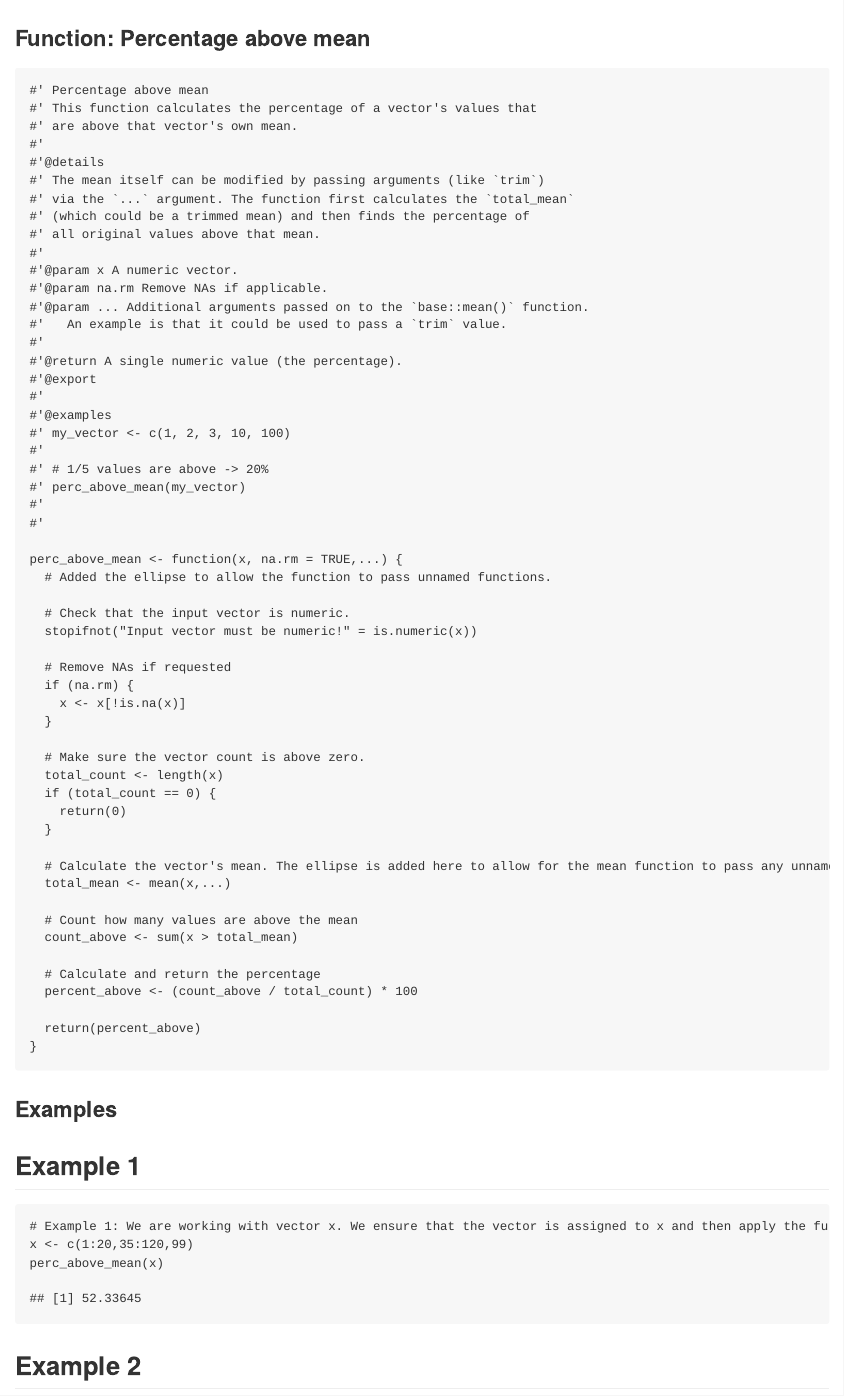
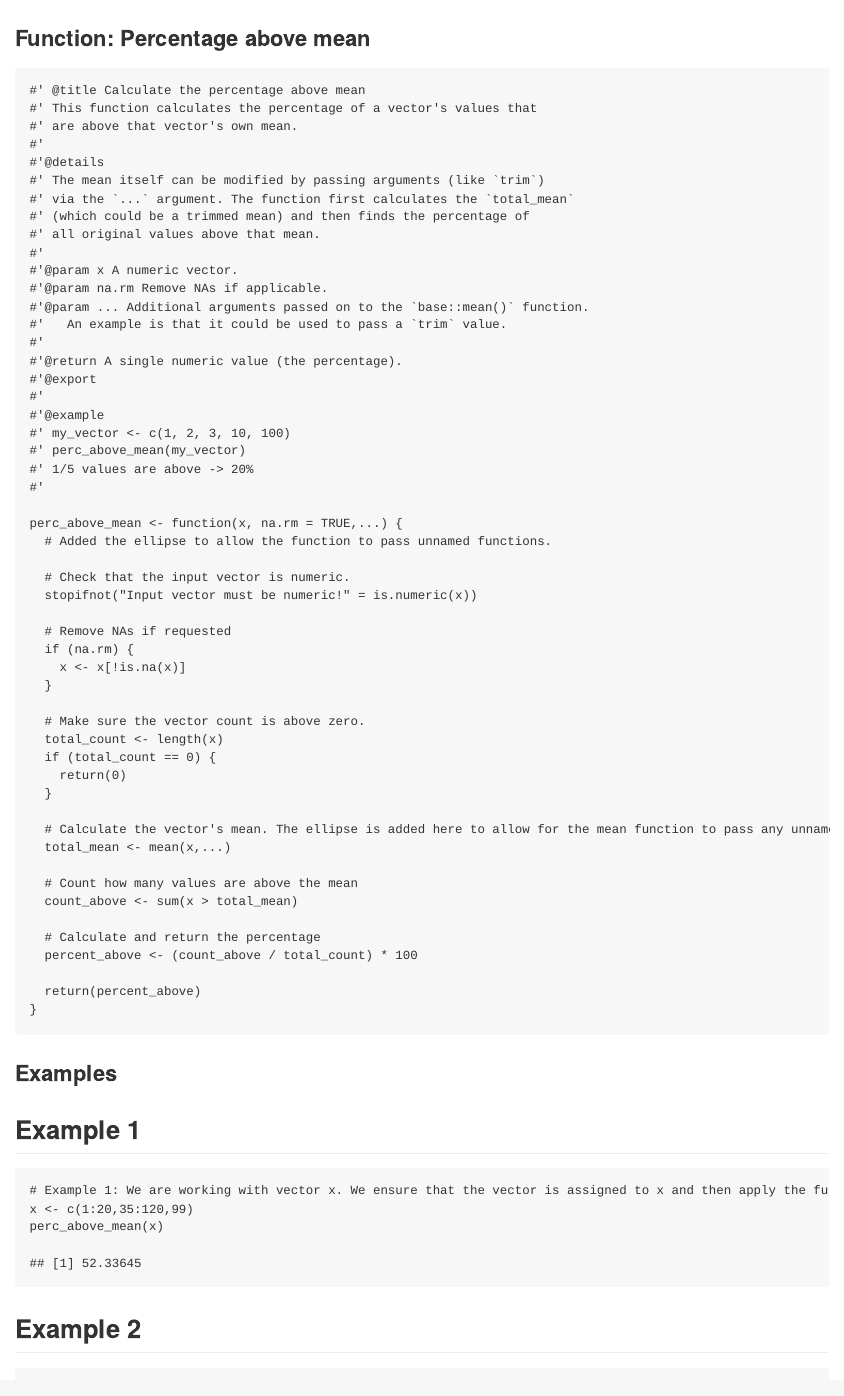
Before and after one commit to stat545ubc-2025/assignment-b1-marina_tornorsam, an R Markdown document (assignment_b1.Rmd): the page in a window 1100 px wide, from its top. The pictures show the output file assignment_b1.md that the author committed with the source, drawn offline in the style of GitHub.

Commit message:
updated the roxygen comments

````diff
--- a/assignment_b1.Rmd
+++ b/assignment_b1.Rmd
@@ -9,7 +9,7 @@ output: md_document
 
 
 ```{r}
-#' Percentage above mean
+#' @title Calculate the percentage above mean
 #' This function calculates the percentage of a vector's values that
 #' are above that vector's own mean.
 #'
@@ -27,12 +27,10 @@ output: md_document
 #'@return A single numeric value (the percentage).
 #'@export
 #'
-#'@examples
+#'@example
 #' my_vector <- c(1, 2, 3, 10, 100)
-#'
-#' # 1/5 values are above -> 20%
 #' perc_above_mean(my_vector)
-#'
+#' 1/5 values are above -> 20%
 #'
 
 perc_above_mean <- function(x, na.rm = TRUE,...) {
````
Also changed, not shown: assignment_b1.md.
